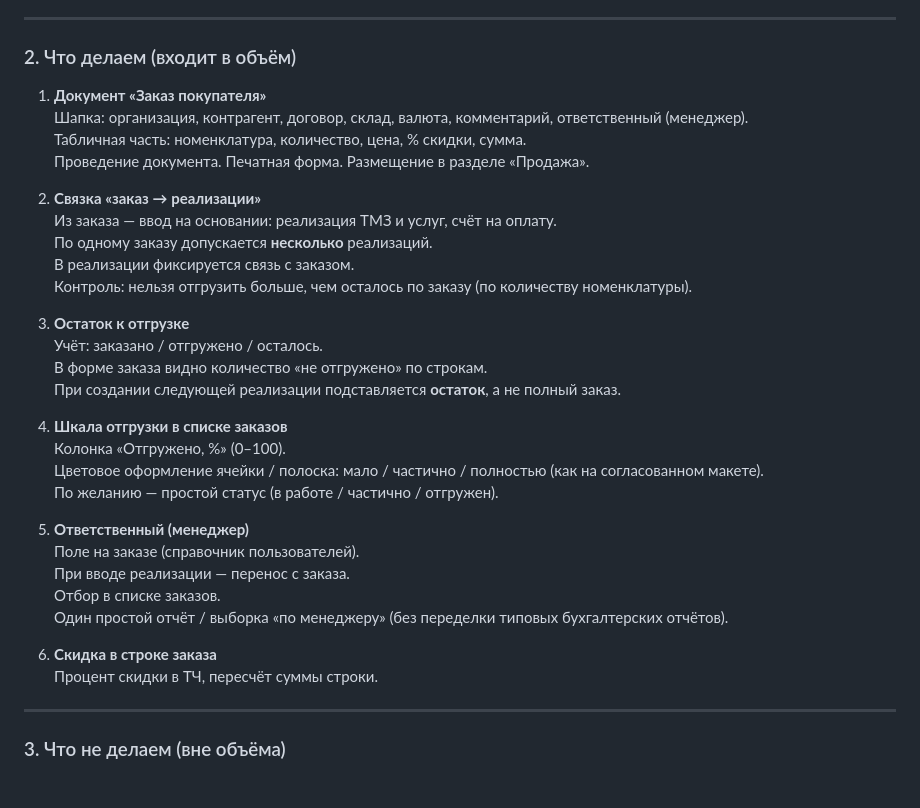
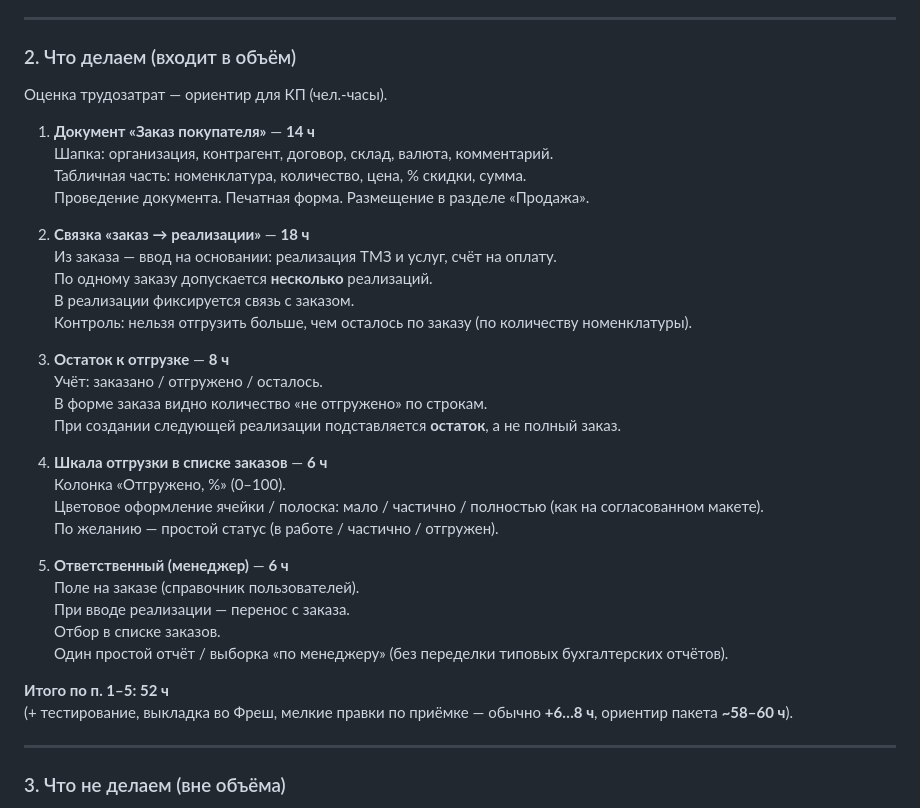
Before and after one commit to sania2007mav/kulan-kipchak-zakazy, a Markdown page: TZ-zakazy.md, the part around the change. Rendered like a GitHub page.

Commit message:
Добавить оценку часов по пунктам ТЗ.
Co-authored-by: Cursor <cursoragent@cursor.com>

```diff
--- a/TZ-zakazy.md
+++ b/TZ-zakazy.md
@@ -15,35 +15,37 @@
 
 ### 2. Что делаем (входит в объём)
 
-1. **Документ «Заказ покупателя»**
-   Шапка: организация, контрагент, договор, склад, валюта, комментарий, ответственный (менеджер).
+Оценка трудозатрат — ориентир для КП (чел.-часы).
+
+1. **Документ «Заказ покупателя»** — **14 ч**
+   Шапка: организация, контрагент, договор, склад, валюта, комментарий.
    Табличная часть: номенклатура, количество, цена, % скидки, сумма.
    Проведение документа. Печатная форма. Размещение в разделе «Продажа».
 
-2. **Связка «заказ → реализации»**
+2. **Связка «заказ → реализации»** — **18 ч**
    Из заказа — ввод на основании: реализация ТМЗ и услуг, счёт на оплату.
    По одному заказу допускается **несколько** реализаций.
    В реализации фиксируется связь с заказом.
    Контроль: нельзя отгрузить больше, чем осталось по заказу (по количеству номенклатуры).
 
-3. **Остаток к отгрузке**
+3. **Остаток к отгрузке** — **8 ч**
    Учёт: заказано / отгружено / осталось.
    В форме заказа видно количество «не отгружено» по строкам.
    При создании следующей реализации подставляется **остаток**, а не полный заказ.
 
-4. **Шкала отгрузки в списке заказов**
+4. **Шкала отгрузки в списке заказов** — **6 ч**
    Колонка «Отгружено, %» (0–100).
    Цветовое оформление ячейки / полоска: мало / частично / полностью (как на согласованном макете).
    По желанию — простой статус (в работе / частично / отгружен).
 
-5. **Ответственный (менеджер)**
+5. **Ответственный (менеджер)** — **6 ч**
    Поле на заказе (справочник пользователей).
    При вводе реализации — перенос с заказа.
    Отбор в списке заказов.
    Один простой отчёт / выборка «по менеджеру» (без переделки типовых бухгалтерских отчётов).
 
-6. **Скидка в строке заказа**
-   Процент скидки в ТЧ, пересчёт суммы строки.
+**Итого по п. 1–5: 52 ч**
+(+ тестирование, выкладка во Фреш, мелкие правки по приёмке — обычно **+6…8 ч**, ориентир пакета **~58–60 ч**).
 
 ---
 
```
